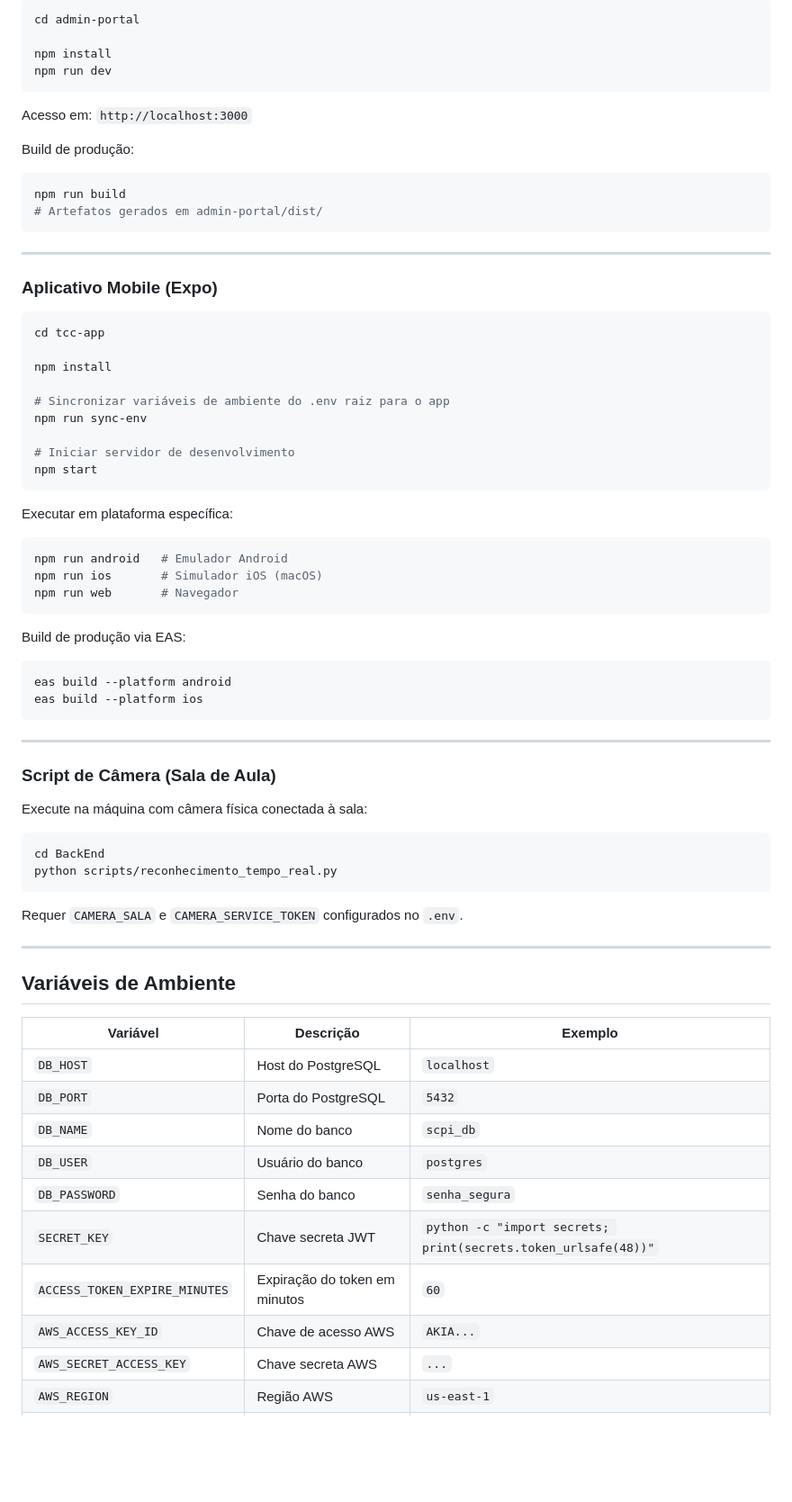
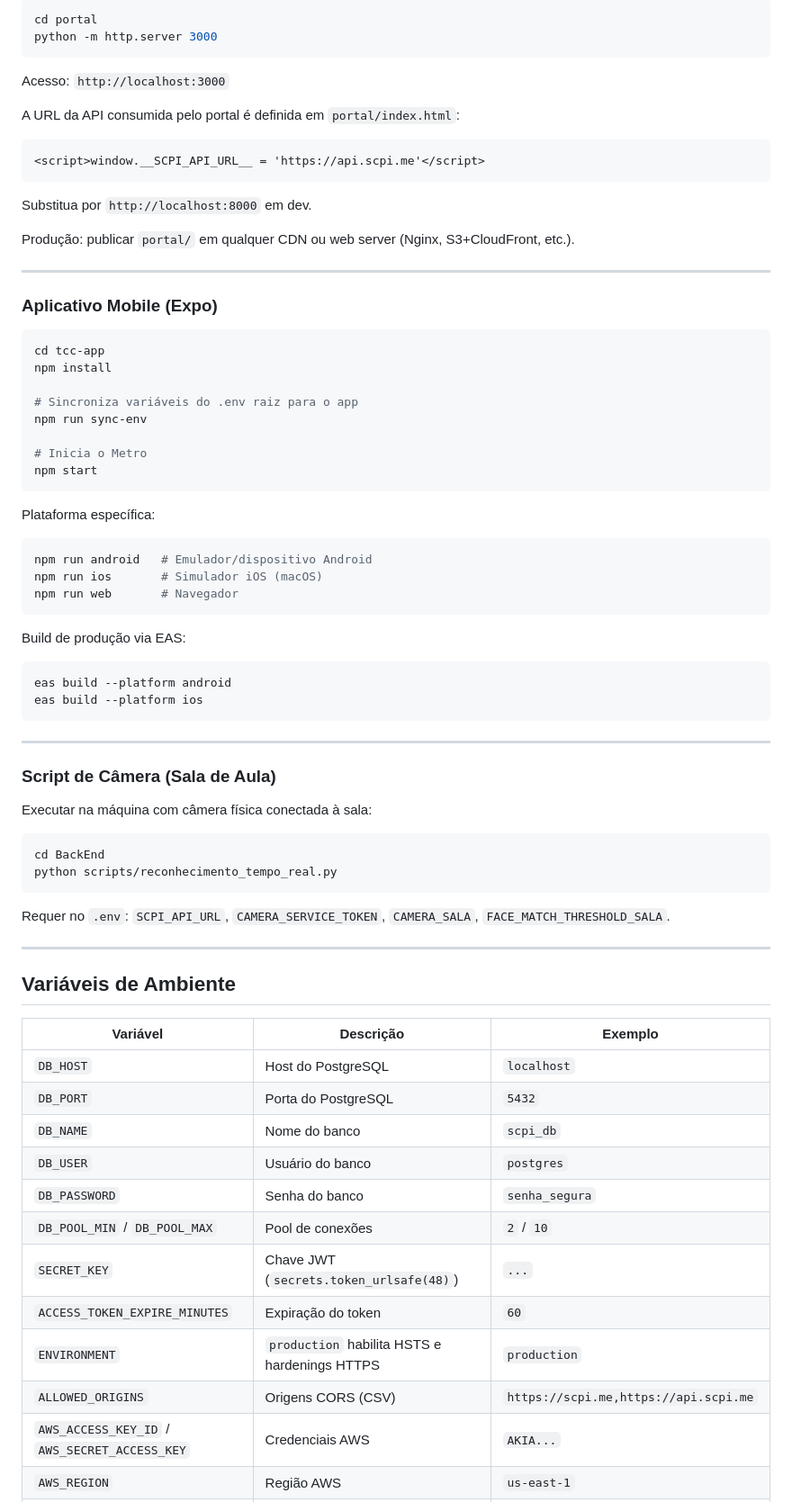
Before and after one commit to Gustavo-Falci/SCPI, a Markdown page: README.md, the part around one of its changes. Shown at 90% size. GitHub-like rendering; blank space fills up the shorter version.

````diff
--- a/README.md
+++ b/README.md
@@ -193,17 +212,17 @@ Documentação interativa disponível em: `http://localhost:8000/docs`
 ```bash
-cd admin-portal
-
-npm install
-npm run dev
+cd portal
+python -m http.server 3000
 ```
 
-Acesso em: `http://localhost:3000`
+Acesso: `http://localhost:3000`
 
-Build de produção:
-```bash
-npm run build
-# Artefatos gerados em admin-portal/dist/
+A URL da API consumida pelo portal é definida em `portal/index.html`:
+```html
+<script>window.__SCPI_API_URL__ = 'https://api.scpi.me'</script>
 ```
+Substitua por `http://localhost:8000` em dev.
+
+Produção: publicar `portal/` em qualquer CDN ou web server (Nginx, S3+CloudFront, etc.).
 
 ---
 
@@ -211,19 +230,18 @@ npm run build
 
 ```bash
 cd tcc-app
-
 npm install
 
-# Sincronizar variáveis de ambiente do .env raiz para o app
+# Sincroniza variáveis do .env raiz para o app
 npm run sync-env
 
-# Iniciar servidor de desenvolvimento
+# Inicia o Metro
 npm start
 ```
 
-Executar em plataforma específica:
+Plataforma específica:
 ```bash
-npm run android   # Emulador Android
+npm run android   # Emulador/dispositivo Android
 npm run ios       # Simulador iOS (macOS)
 npm run web       # Navegador
 ```
@@ -238,14 +256,14 @@ eas build --platform ios
 
 ### Script de Câmera (Sala de Aula)
 
-Execute na máquina com câmera física conectada à sala:
+Executar na máquina com câmera física conectada à sala:
 
 ```bash
 cd BackEnd
 python scripts/reconhecimento_tempo_real.py
 ```
 
-Requer `CAMERA_SALA` e `CAMERA_SERVICE_TOKEN` configurados no `.env`.
+Requer no `.env`: `SCPI_API_URL`, `CAMERA_SERVICE_TOKEN`, `CAMERA_SALA`, `FACE_MATCH_THRESHOLD_SALA`.
 
 ---
 
@@ -258,8 +276,10 @@ Requer `CAMERA_SALA` e `CAMERA_SERVICE_TOKEN` configurados no `.env`.
 | `DB_NAME` | Nome do banco | `scpi_db` |
 | `DB_USER` | Usuário do banco | `postgres` |
 | `DB_PASSWORD` | Senha do banco | `senha_segura` |
-| `SECRET_KEY` | Chave secreta JWT | `python -c "import secrets; print(secrets.token_urlsafe(48))"` |
-| `ACCESS_TOKEN_EXPIRE_MINUTES` | Expiração do token em minutos | `60` |
-| `AWS_ACCESS_KEY_ID` | Chave de acesso AWS | `AKIA...` |
-| `AWS_SECRET_ACCESS_KEY` | Chave secreta AWS | `...` |
+| `DB_POOL_MIN` / `DB_POOL_MAX` | Pool de conexões | `2` / `10` |
+| `SECRET_KEY` | Chave JWT (`secrets.token_urlsafe(48)`) | `...` |
+| `ACCESS_TOKEN_EXPIRE_MINUTES` | Expiração do token | `60` |
+| `ENVIRONMENT` | `production` habilita HSTS e hardenings HTTPS | `production` |
+| `ALLOWED_ORIGINS` | Origens CORS (CSV) | `https://scpi.me,https://api.scpi.me` |
+| `AWS_ACCESS_KEY_ID` / `AWS_SECRET_ACCESS_KEY` | Credenciais AWS | `AKIA...` |
 | `AWS_REGION` | Região AWS | `us-east-1` |
````
Also changed, not shown: other parts of README.md (+123 -81 lines).
